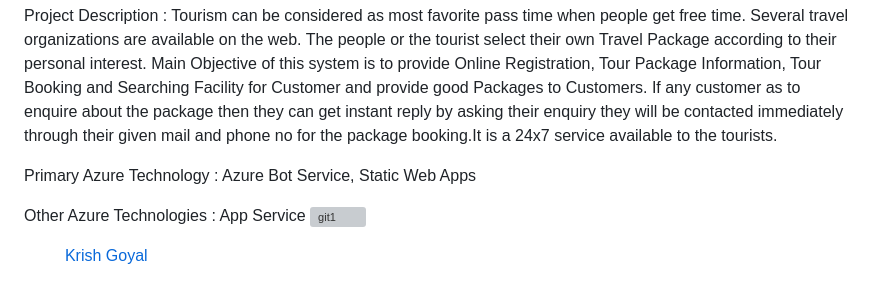
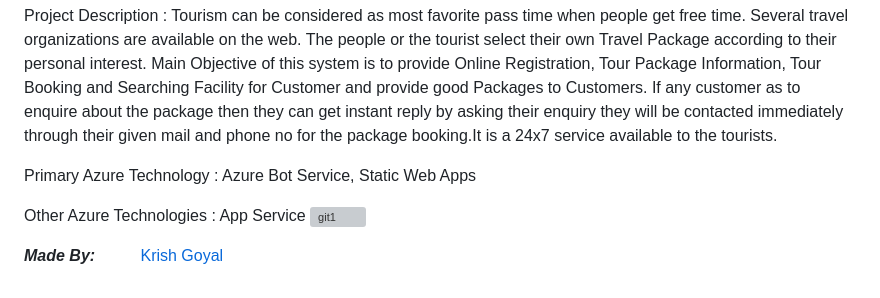
Before and after one commit to Krishnaa-tech/Travel-Tech-Azure, a Markdown page: README.md, the part around the change printed below. Rendered like a GitHub page; grey boxes are pictures that could not be loaded.

```diff
--- a/README.md
+++ b/README.md
@@ -33,2 +33,2 @@ Other Azure Technologies : App Service
 
-&emsp; &emsp; [Krish Goyal](https://github.com/Krishnaa-tech)
+_**Made By:**_ &emsp; &emsp; [Krish Goyal](https://github.com/Krishnaa-tech)
```
Also changed, not shown: other parts of README.md (+1 -1 lines).
